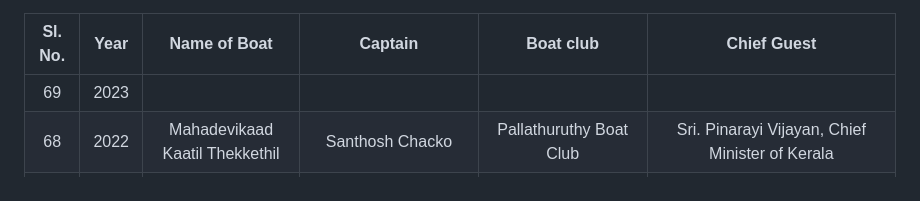
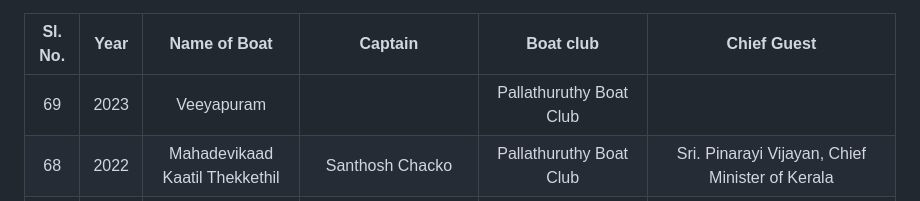
Before and after one commit to josephjosedev/NehruTrophyBoatRace, a Markdown page: Winners/winners.md, the part around the change. Rendered like a GitHub page.

```diff
--- a/Winners/winners.md
+++ b/Winners/winners.md
@@ -4,7 +4,7 @@
 
 | Sl. No.| Year| Name of Boat | Captain | Boat club |Chief Guest |
 | :-------------: |:-------------:| :-----:| :-----:|  :-----:|      :-----:|
-69 | 2023 |        |   |  |
+69 | 2023 |  Veeyapuram      |   |  Pallathuruthy Boat Club|
 68 | 2022 | Mahadevikaad Kaatil Thekkethil       |Santhosh Chacko|Pallathuruthy Boat Club|Sri. Pinarayi Vijayan, Chief Minister of Kerala
 | 67 | 2019 | Nadubhagam chundan          | Narayanan Kutty N                     | Pallathuruthy Boat Club,Alappuzha        |Sri. Sachin Tendulkar,Cricketer |
 | 66 | 2018 | Payippadan Chundan          | Shri. James Kutty Jacob                        | Pallathuruthy Boat Club,Alappuzha            | Sri. Allu Arjun,Actor|
```
